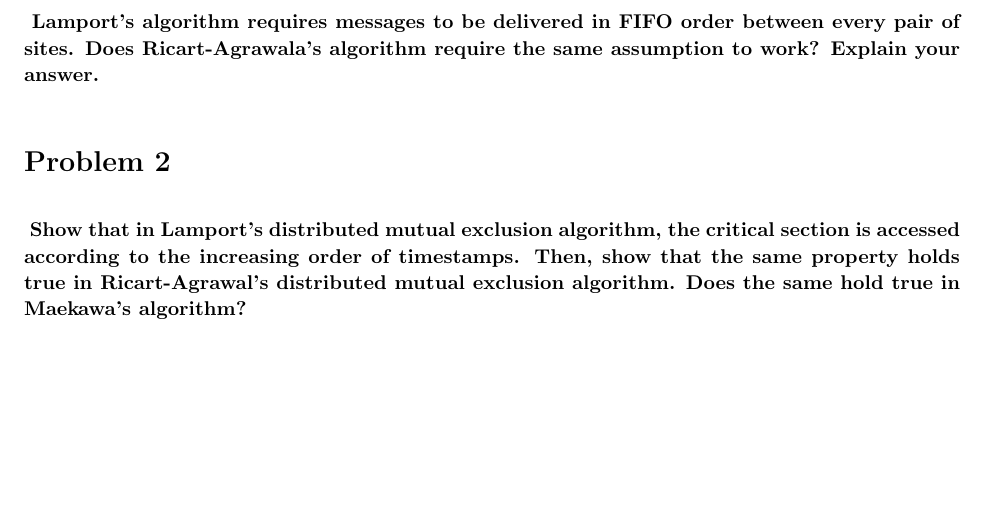
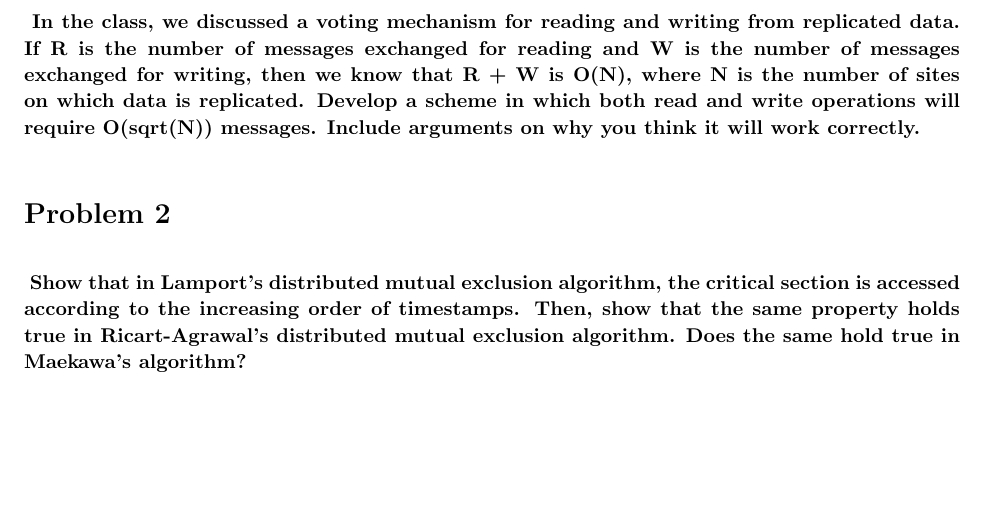
Before and after one commit to jrg94/CSE6431, a LaTeX problem sheet (assignment03/doc/assignment02.tex): part of page 2 of 3, cut at the place of the change. Compiled offline with pdfLaTeX.

Commit message:
Replaced and read problem 1

```diff
--- a/assignment03/doc/assignment02.tex
+++ b/assignment03/doc/assignment02.tex
@@ -145,9 +145,13 @@
 \begin{homeworkProblem}
 
     \textbf{
-        Lamport’s algorithm requires messages to be delivered in FIFO
-        order between every pair of sites. Does Ricart-Agrawala’s algorithm
-        require the same assumption to work? Explain your answer.
+        In the class, we discussed a voting mechanism for reading and writing
+        from replicated data. If R is  the number of messages exchanged for
+        reading and W is the number of messages exchanged for writing, then we
+        know that R + W is O(N), where N is the number of sites on which data is
+        replicated. Develop a scheme in which both read and write operations will
+        require O(sqrt(N)) messages. Include arguments on why you think it will
+        work correctly.
     }
 
 \end{homeworkProblem}
```
